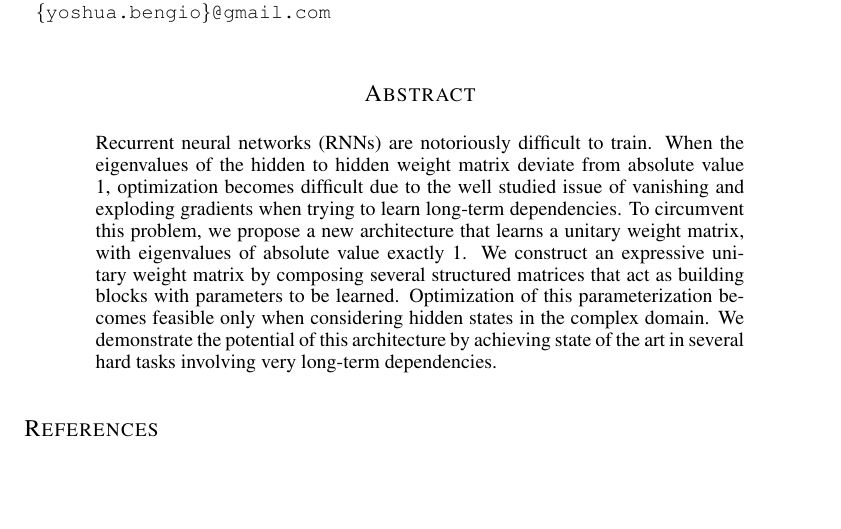
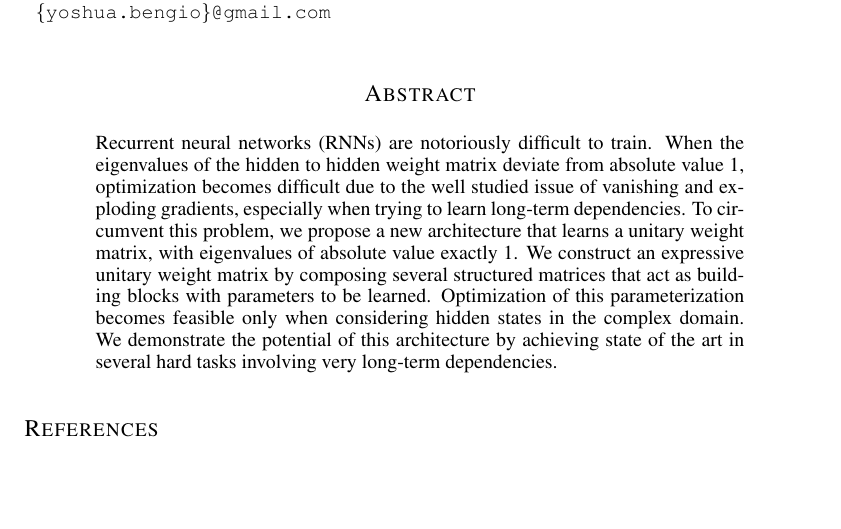
Before and after one commit to amarshah/complex_RNN, a LaTeX paper (paper/uRNN/iclr2016_conference.tex): part of the page, cut so that both start at the same text. Compiled offline with pdfLaTeX.

Commit message:
fixing abstract

```diff
--- a/paper/uRNN/iclr2016_conference.tex
+++ b/paper/uRNN/iclr2016_conference.tex
@@ -40,7 +40,7 @@ Universite de Montr\'eal, CIFAR Senior Fellow\\
 
 \begin{abstract}
 Recurrent neural networks (RNNs) are notoriously difficult to train. When the eigenvalues of the hidden to hidden weight matrix
-deviate from absolute value 1, optimization becomes difficult due to the well studied issue of vanishing and exploding gradients when trying to learn long-term dependencies.
+deviate from absolute value 1, optimization becomes difficult due to the well studied issue of vanishing and exploding gradients, especially when trying to learn long-term dependencies.
 To circumvent this problem, we propose a new architecture that learns a unitary weight matrix, with eigenvalues
 of absolute value exactly 1. We construct an expressive unitary weight matrix by composing several structured matrices that act
 as building blocks with parameters to be learned. Optimization of this parameterization becomes feasible only when considering hidden
```
Also changed, not shown: paper/uRNN/iclr2016_conference.pdf, 1 other file.
